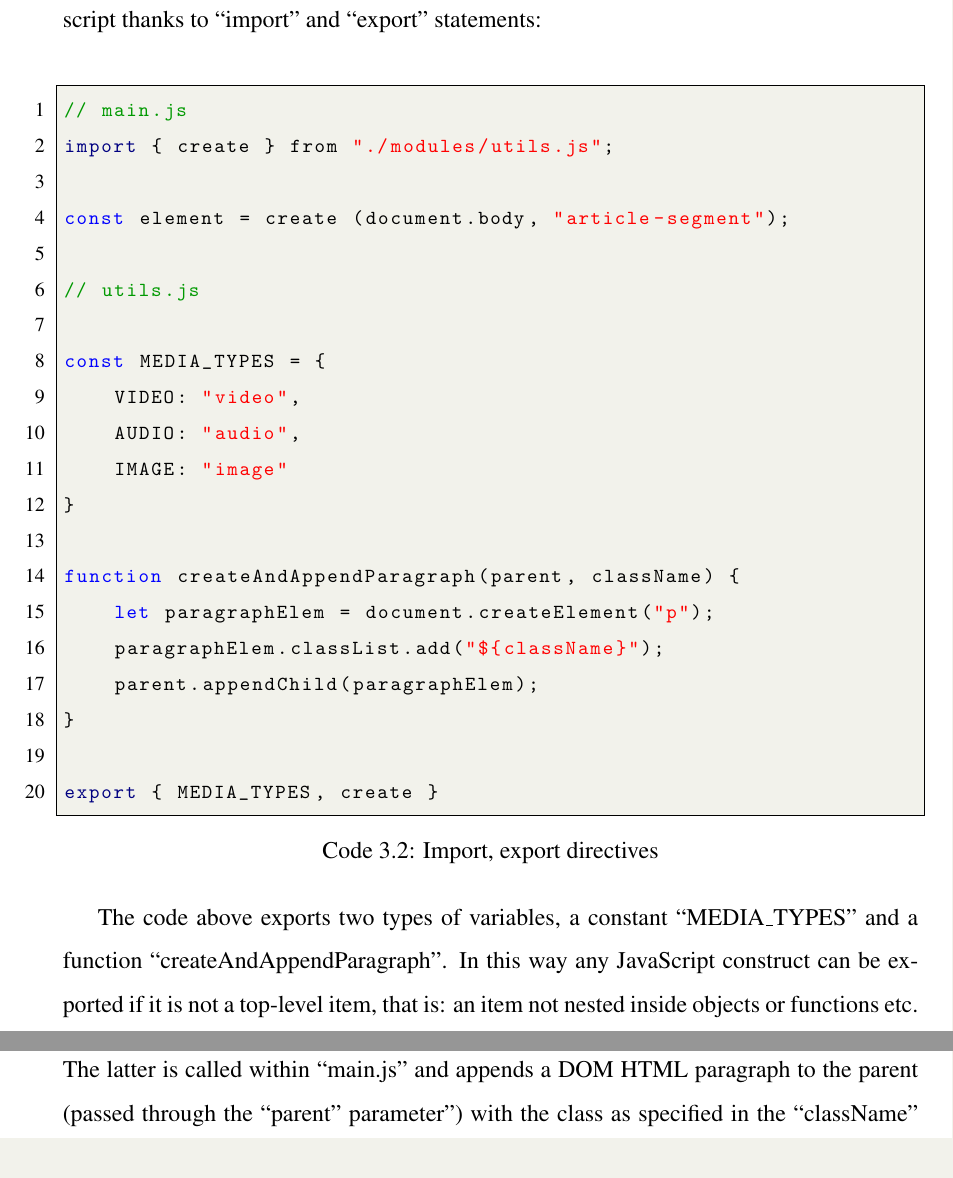
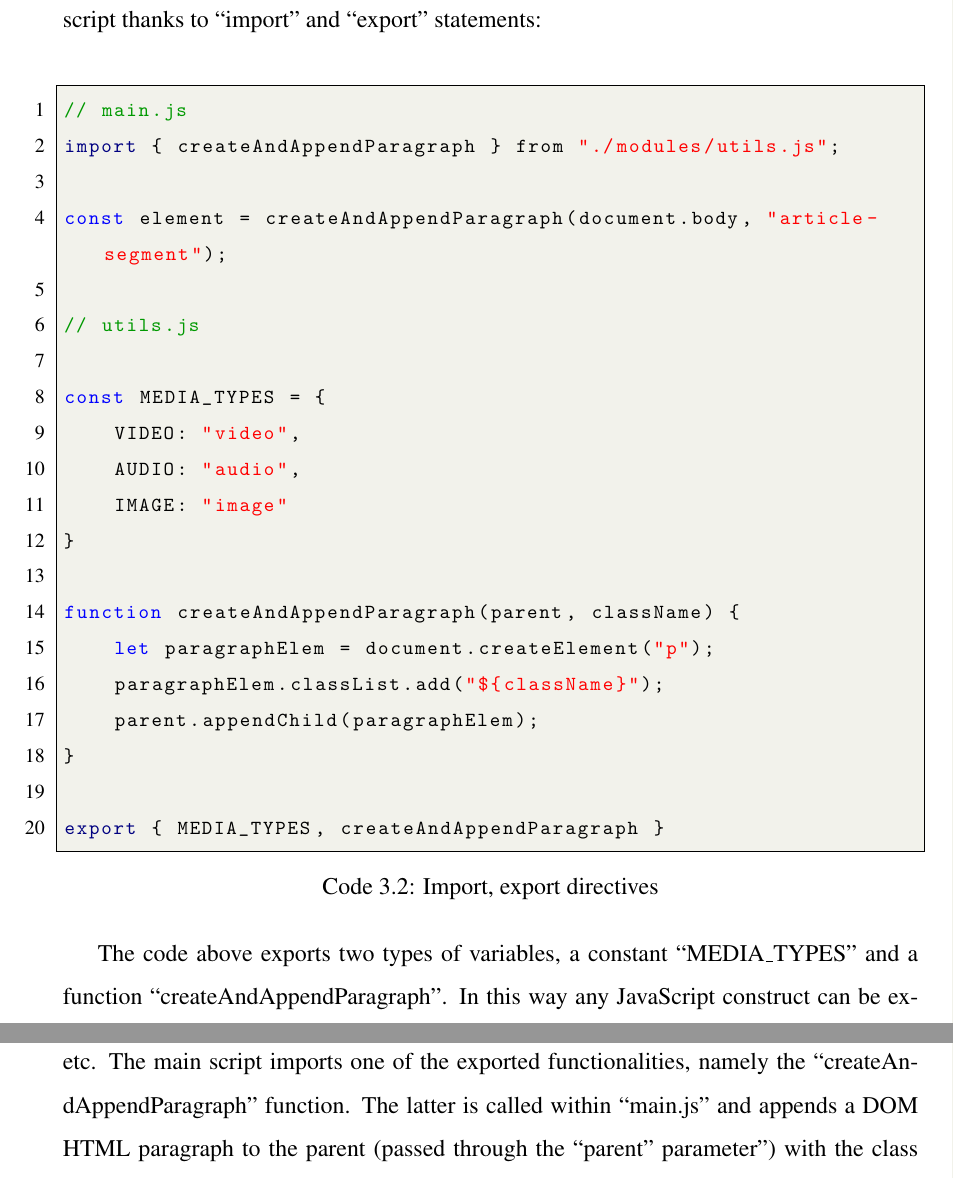
Before and after one commit to lukasd2/Remix-Culture-development-of-a-component-based-multimedia-editing-platform, a LaTeX thesis (main.tex, which reads ch3_ProjectDevelopment.tex): two parts of pages 59 and 60 of 106, joined at a grey line, cut so that both start at the same text. Compiled offline with pdfLaTeX.

Commit message:
Code 3.2 Error in function naming

```diff
--- a/ch3_ProjectDevelopment.tex
+++ b/ch3_ProjectDevelopment.tex
@@ -116,9 +116,9 @@ In this example one of the functions defined in the file “utils.js” is used
 \\
 \begin{lstlisting}[caption={Import, export directives},label={codeImportExport}, language=JavaScript]
 // main.js
-import { create } from "./modules/utils.js";
+import { createAndAppendParagraph } from "./modules/utils.js";
 
-const element = create (document.body, "article-segment");
+const element = createAndAppendParagraph(document.body, "article-segment");
 
 // utils.js
 
@@ -134,10 +134,10 @@ function createAndAppendParagraph(parent, className) {
     parent.appendChild(paragraphElem);
 }
 
-export { MEDIA_TYPES, create }
+export { MEDIA_TYPES, createAndAppendParagraph }
 \end{lstlisting}
 
-The code above exports two types of variables, a constant “MEDIA\_TYPES” and a function “createAndAppendParagraph”. In this way any JavaScript construct can be exported if it is not a top-level item, that is: an item not nested inside objects or functions etc. The main script imports one of the exported functionalities, namely the “create” function. The latter is called within “main.js” and appends a DOM HTML paragraph to the parent (passed through the “parent” parameter”) with the class as specified in the “className” parameter. By analogy, the constant “MEDIA\_TYPES” could be imported by an indefinite number of JavaScript scripts. For example, since JavaScript does not implement an “enum” data type it could be used for the purpose of simulating immutable data through code.
+The code above exports two types of variables, a constant “MEDIA\_TYPES” and a function “createAndAppendParagraph”. In this way any JavaScript construct can be exported if it is not a top-level item, that is: an item not nested inside objects or functions etc. The main script imports one of the exported functionalities, namely the “createAndAppendParagraph” function. The latter is called within “main.js” and appends a DOM HTML paragraph to the parent (passed through the “parent” parameter”) with the class as specified in the “className” parameter. By analogy, the constant “MEDIA\_TYPES” could be imported by an indefinite number of JavaScript scripts. For example, since JavaScript does not implement an “enum” data type it could be used for the purpose of simulating immutable data through code.
 In this perspective, modules are crucial for Web Components. Starting from how custom elements are instantiated into an HTML document via the import directive to the inner dependencies between components. Modules allow to avoid conflicts in the global JavaScript namespace, where components could interfere with one another (a concept that will be further extended in section \ref{subsec:shadowDOM} \emph{Shadow DOM}).
 
 By expanding upon the idea of reusability, Web Components should enable developers to pick and use components created from anyone and to incorporate them into their own projects. Indeed, components in general should work like LEGO blocks. Since a Web Component may rely on other Components to work, the modules system provides the mechanism to connect or “glue” everything together in an organised manner. This resolves the “big ball of mud” software problem.
```
